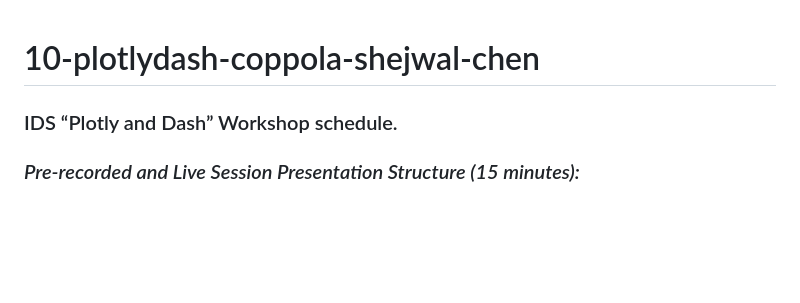
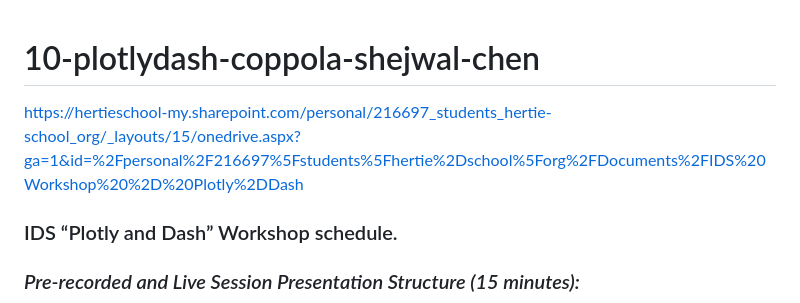
Before and after one commit to giocopp/plotlydash-tutorial-fork, a Markdown page: README.md, the part around the change. Rendered like a GitHub page; blank space fills up the shorter version.

```diff
--- a/README.md
+++ b/README.md
@@ -1,4 +1,6 @@
 # 10-plotlydash-coppola-shejwal-chen
+
+https://hertieschool-my.sharepoint.com/personal/216697_students_hertie-school_org/_layouts/15/onedrive.aspx?ga=1&id=%2Fpersonal%2F216697%5Fstudents%5Fhertie%2Dschool%5Forg%2FDocuments%2FIDS%20Workshop%20%2D%20Plotly%2DDash
 
 ### IDS “Plotly and Dash” Workshop schedule.
 
```
